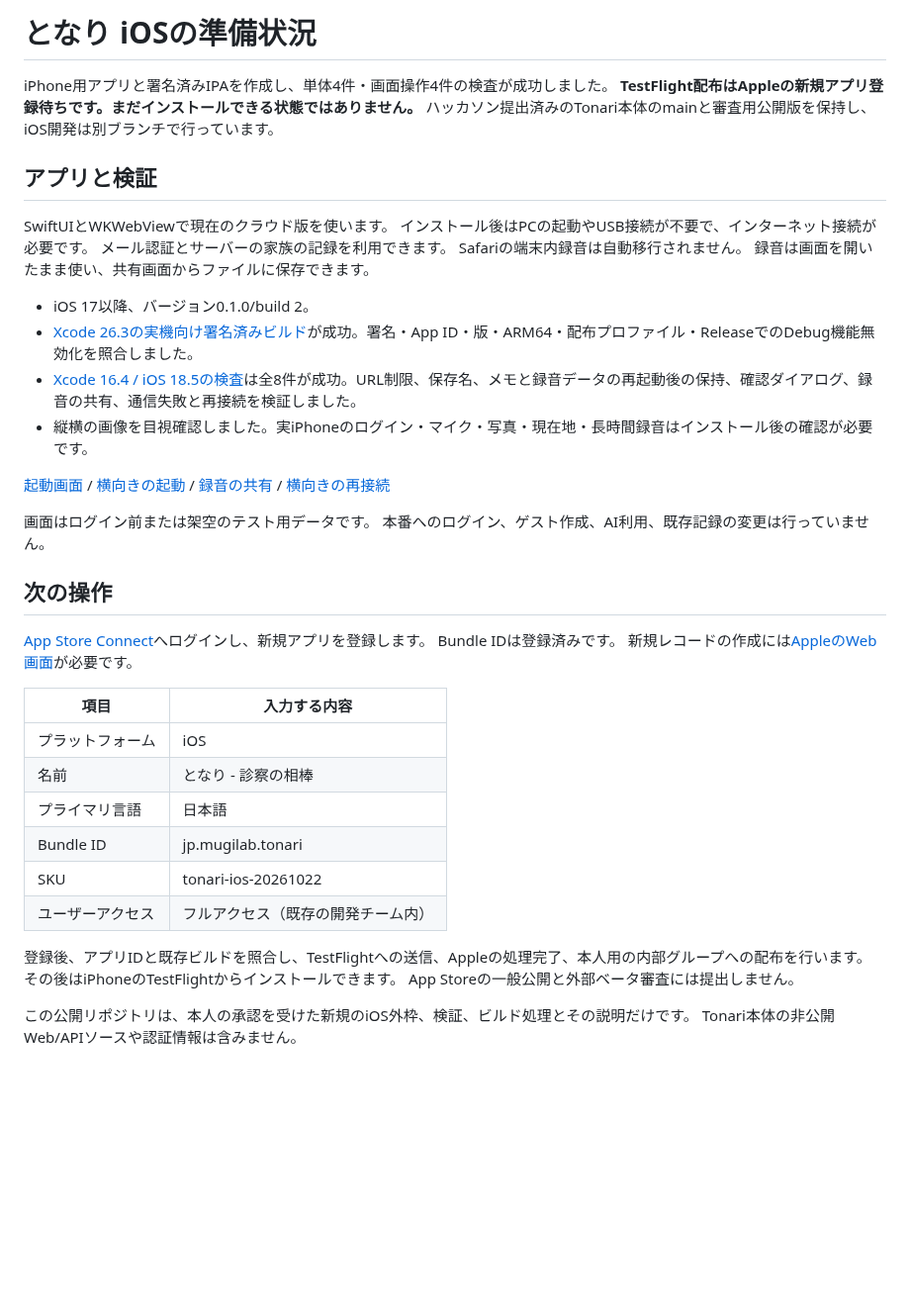
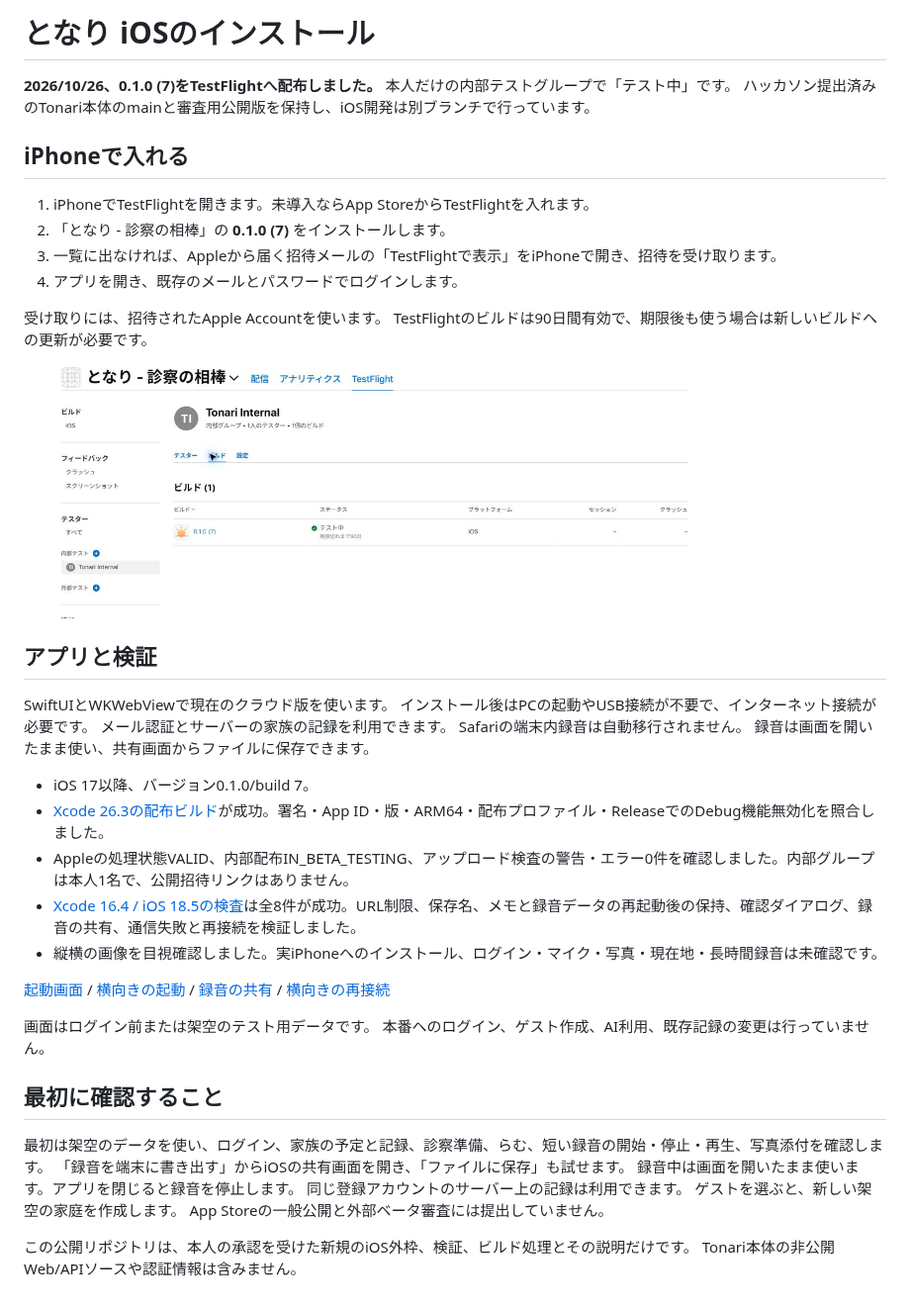
Before and after one commit to mugi0227/tonari-ios, a Markdown page: docs/testflight-readiness.md, the part around the change. Shown at 99% size. Drawn GitHub-style; pictures changed too: docs/screenshots/testflight-0.1.0-7.png (added); blank space fills up the shorter version.

```diff
--- a/docs/testflight-readiness.md
+++ b/docs/testflight-readiness.md
@@ -1,8 +1,20 @@
-# となり iOSの準備状況
+# となり iOSのインストール
 
-iPhone用アプリと署名済みIPAを作成し、単体4件・画面操作4件の検査が成功しました。
-**TestFlight配布はAppleの新規アプリ登録待ちです。まだインストールできる状態ではありません。**
+**2026/10/26、0.1.0 (7)をTestFlightへ配布しました。**
+本人だけの内部テストグループで「テスト中」です。
 ハッカソン提出済みのTonari本体のmainと審査用公開版を保持し、iOS開発は別ブランチで行っています。
+
+## iPhoneで入れる
+
+1. iPhoneでTestFlightを開きます。未導入ならApp StoreからTestFlightを入れます。
+2. 「となり - 診察の相棒」の **0.1.0 (7)** をインストールします。
+3. 一覧に出なければ、Appleから届く招待メールの「TestFlightで表示」をiPhoneで開き、招待を受け取ります。
+4. アプリを開き、既存のメールとパスワードでログインします。
+
+受け取りには、招待されたApple Accountを使います。
+TestFlightのビルドは90日間有効で、期限後も使う場合は新しいビルドへの更新が必要です。
+
+![TestFlightで0.1.0 (7)がテスト中](screenshots/testflight-0.1.0-7.png)
 
 ## アプリと検証
 
@@ -12,34 +24,25 @@ SwiftUIとWKWebViewで現在のクラウド版を使います。
 Safariの端末内録音は自動移行されません。
 録音は画面を開いたまま使い、共有画面からファイルに保存できます。
 
-- iOS 17以降、バージョン0.1.0/build 2。
-- [Xcode 26.3の実機向け署名済みビルド](https://github.com/mugi0227/tonari-ios/actions/runs/39707086571)が成功。署名・App ID・版・ARM64・配布プロファイル・ReleaseでのDebug機能無効化を照合しました。
+- iOS 17以降、バージョン0.1.0/build 7。
+- [Xcode 26.3の配布ビルド](https://github.com/mugi0227/tonari-ios/actions/runs/40321246531)が成功。署名・App ID・版・ARM64・配布プロファイル・ReleaseでのDebug機能無効化を照合しました。
+- Appleの処理状態VALID、内部配布IN_BETA_TESTING、アップロード検査の警告・エラー0件を確認しました。内部グループは本人1名で、公開招待リンクはありません。
 - [Xcode 16.4 / iOS 18.5の検査](https://github.com/mugi0227/tonari-ios/actions/runs/39708829012)は全8件が成功。URL制限、保存名、メモと録音データの再起動後の保持、確認ダイアログ、録音の共有、通信失敗と再接続を検証しました。
-- 縦横の画像を目視確認しました。実iPhoneのログイン・マイク・写真・現在地・長時間録音はインストール後の確認が必要です。
+- 縦横の画像を目視確認しました。実iPhoneへのインストール、ログイン・マイク・写真・現在地・長時間録音は未確認です。
 
 [起動画面](screenshots/landing.png) / [横向きの起動](screenshots/landing-landscape.png) / [録音の共有](screenshots/recording-export.png) / [横向きの再接続](screenshots/offline-landscape.png)
 
 画面はログイン前または架空のテスト用データです。
 本番へのログイン、ゲスト作成、AI利用、既存記録の変更は行っていません。
 
-## 次の操作
+## 最初に確認すること
 
-[App Store Connect](https://appstoreconnect.apple.com/apps)へログインし、新規アプリを登録します。
-Bundle IDは登録済みです。
-新規レコードの作成には[AppleのWeb画面](https://developer.apple.com/help/app-store-connect/create-an-app-record/add-a-new-app/)が必要です。
-
-| 項目 | 入力する内容 |
-|---|---|
-| プラットフォーム | iOS |
-| 名前 | となり - 診察の相棒 |
-| プライマリ言語 | 日本語 |
-| Bundle ID | jp.mugilab.tonari |
-| SKU | tonari-ios-20261022 |
-| ユーザーアクセス | フルアクセス（既存の開発チーム内） |
-
-登録後、アプリIDと既存ビルドを照合し、TestFlightへの送信、Appleの処理完了、本人用の内部グループへの配布を行います。
-その後はiPhoneのTestFlightからインストールできます。
-App Storeの一般公開と外部ベータ審査には提出しません。
+最初は架空のデータを使い、ログイン、家族の予定と記録、診察準備、らむ、短い録音の開始・停止・再生、写真添付を確認します。
+「録音を端末に書き出す」からiOSの共有画面を開き、「ファイルに保存」も試せます。
+録音中は画面を開いたまま使います。アプリを閉じると録音を停止します。
+同じ登録アカウントのサーバー上の記録は利用できます。
+ゲストを選ぶと、新しい架空の家庭を作成します。
+App Storeの一般公開と外部ベータ審査には提出していません。
 
 この公開リポジトリは、本人の承認を受けた新規のiOS外枠、検証、ビルド処理とその説明だけです。
 Tonari本体の非公開Web/APIソースや認証情報は含みません。
```
Also changed, not shown: README.md (+5 -5 lines), 1 other file.
